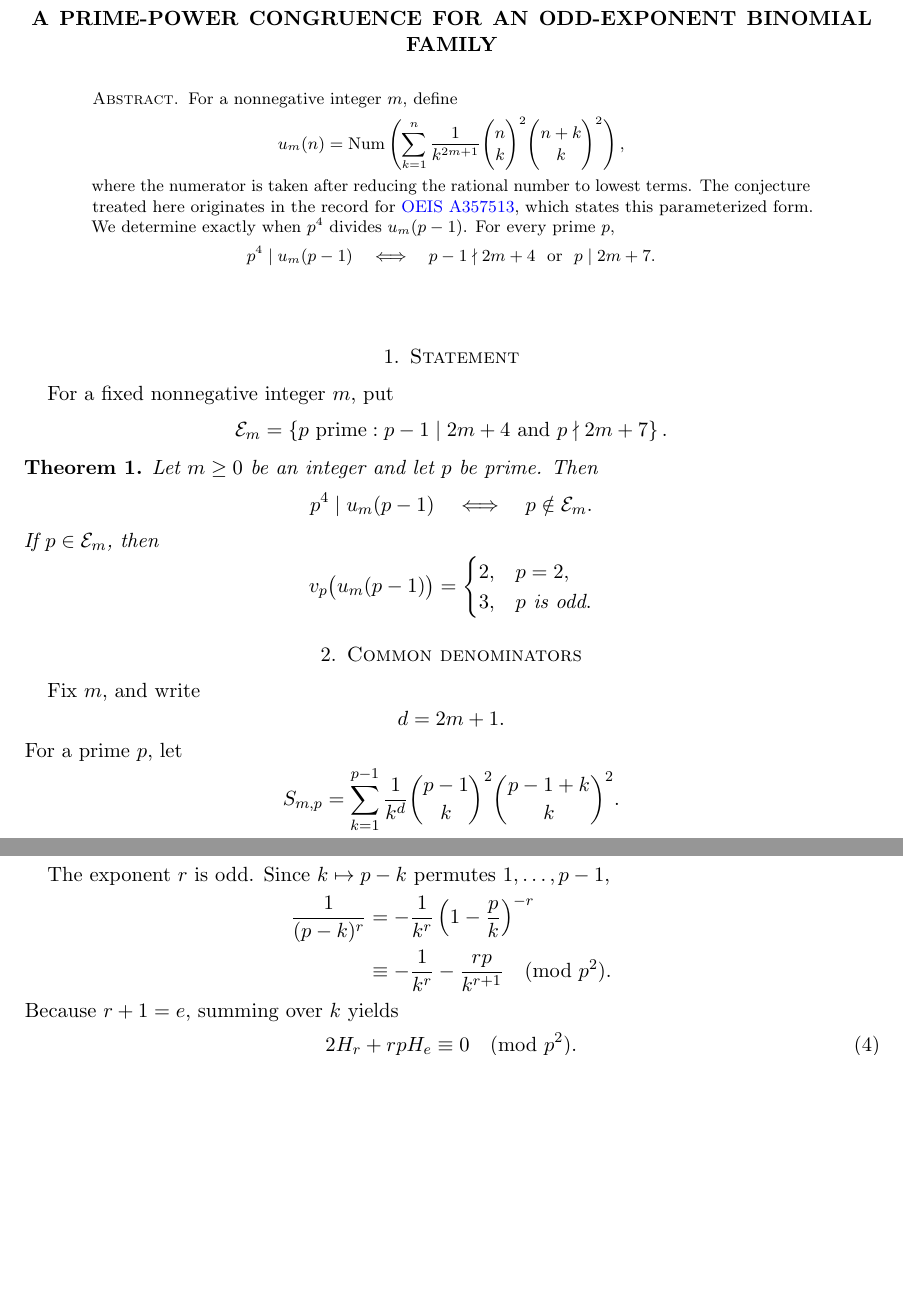
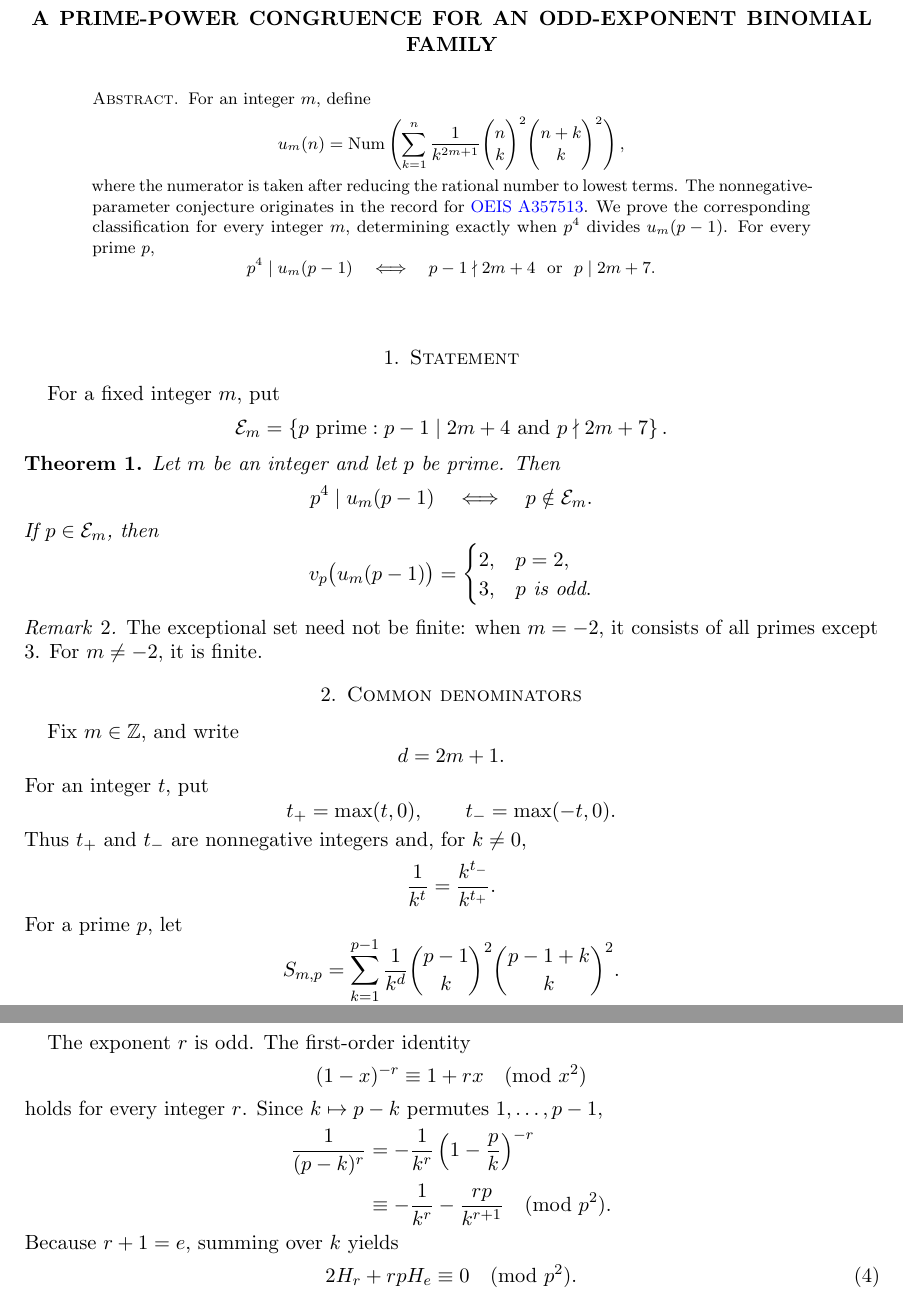
Before and after one commit to TheSil/A357513_conjecture, a LaTeX paper (proof.tex): two parts of pages 1 and 2 of 3 before the commit and two parts of pages 1 and 3 of 3 after it, joined at a grey line, cut so that both start at the same text, the shorter picture padded with empty space. Compiled offline with pdfLaTeX.

Commit message:
generalized theorem and proof to all integers m (i.e. including negative)

```diff
--- a/proof.tex
+++ b/proof.tex
@@ -21,7 +21,7 @@
 \begin{document}
 
 \begin{abstract}
-For a nonnegative integer $m$, define
+For an integer $m$, define
 $$
  u_m(n)=\Num\left(
  \sum_{k=1}^{n}\frac{1}{k^{2m+1}}
@@ -29,10 +29,10 @@ $$
  \right),
 $$
 where the numerator is taken after reducing the rational number to
-lowest terms.  The conjecture treated here originates in the record for
-\href{https://oeis.org/A357513}{OEIS A357513}, which states this
-parameterized form.  We determine exactly when $p^4$ divides
-$u_m(p-1)$.
+lowest terms.  The nonnegative-parameter conjecture originates in the
+record for \href{https://oeis.org/A357513}{OEIS A357513}.  We prove the
+corresponding classification for every integer $m$, determining exactly
+when $p^4$ divides $u_m(p-1)$.
 For every prime $p$,
 $$
  p^4\mid u_m(p-1)
@@ -46,7 +46,7 @@ $$
 \section{Statement}
 
 
-For a fixed nonnegative integer $m$, put
+For a fixed integer $m$, put
 $$
  \mathcal E_m=
  \left\{p\ \text{prime}:
@@ -54,7 +54,7 @@ $$
 $$
 
 \begin{theorem}\label{thm:main}
-Let $m\geq0$ be an integer and let $p$ be prime.  Then
+Let $m$ be an integer and let $p$ be prime.  Then
 $$
  p^4\mid u_m(p-1)
  \quad\Longleftrightarrow\quad
@@ -70,11 +70,24 @@ $$
 $$
 \end{theorem}
 
+\begin{remark}
+The exceptional set need not be finite: when $m=-2$, it consists of
+all primes except $3$.  For $m\neq-2$, it is finite.
+\end{remark}
+
 \section{Common denominators}
 
-Fix $m$, and write
+Fix $m\in\Z$, and write
 $$
  d=2m+1.
+$$
+For an integer $t$, put
+$$
+ t_+=\max(t,0),\qquad t_-=\max(-t,0).
+$$
+Thus $t_+$ and $t_-$ are nonnegative integers and, for $k\neq0$,
+$$
+ \frac{1}{k^t}=\frac{k^{t_-}}{k^{t_+}}.
 $$
 For a prime $p$, let
 $$
@@ -156,7 +171,11 @@ Summing the preceding congruence gives
  S_{m,p}\equiv p^2H_r-2p^3H_e\pmod{p^4}.
 \end{equation}
 
-The exponent $r$ is odd.  Since $k\mapsto p-k$ permutes
+The exponent $r$ is odd.  The first-order identity
+$$
+ (1-x)^{-r}\equiv1+rx\pmod{x^2}
+$$
+holds for every integer $r$.  Since $k\mapsto p-k$ permutes
 $1,\ldots,p-1$,
 \begin{align*}
  \frac1{(p-k)^r}
```
Also changed, not shown: README.md, proof.pdf, proof.tex (19 more changed lines), 1 other file.
